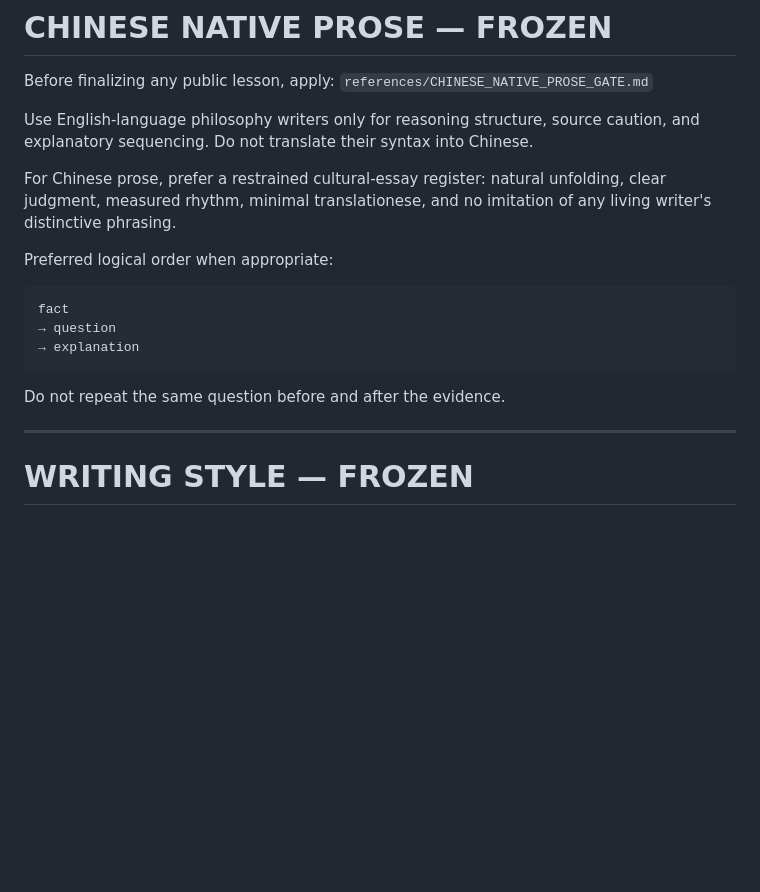
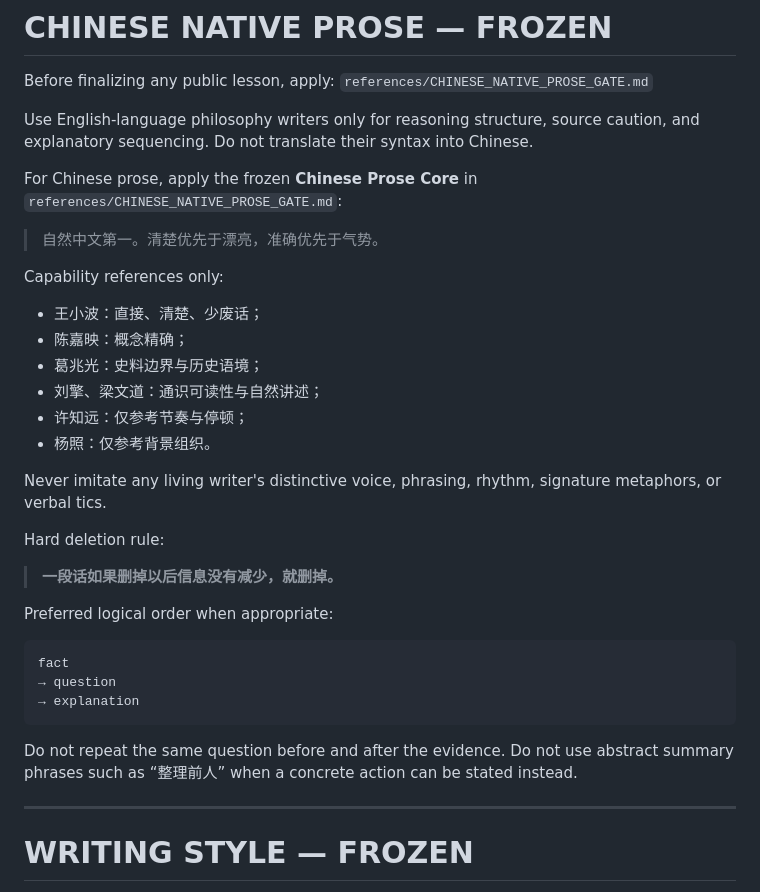
Before and after one commit to ycyfj731-dev/content-research-factory, a Markdown page: skills/philosophy-300-writer/SKILL.md, the part around the change. GitHub-like rendering; blank space fills up the shorter version.

Commit message:
bind writer skill to frozen Chinese prose core v0.2

````diff
--- a/skills/philosophy-300-writer/SKILL.md
+++ b/skills/philosophy-300-writer/SKILL.md
@@ -160,7 +160,23 @@ Before finalizing any public lesson, apply:
 
 Use English-language philosophy writers only for reasoning structure, source caution, and explanatory sequencing. Do not translate their syntax into Chinese.
 
-For Chinese prose, prefer a restrained cultural-essay register: natural unfolding, clear judgment, measured rhythm, minimal translationese, and no imitation of any living writer's distinctive phrasing.
+For Chinese prose, apply the frozen **Chinese Prose Core** in `references/CHINESE_NATIVE_PROSE_GATE.md`:
+
+> 自然中文第一。清楚优先于漂亮，准确优先于气势。
+
+Capability references only:
+- 王小波：直接、清楚、少废话；
+- 陈嘉映：概念精确；
+- 葛兆光：史料边界与历史语境；
+- 刘擎、梁文道：通识可读性与自然讲述；
+- 许知远：仅参考节奏与停顿；
+- 杨照：仅参考背景组织。
+
+Never imitate any living writer's distinctive voice, phrasing, rhythm, signature metaphors, or verbal tics.
+
+Hard deletion rule:
+
+> **一段话如果删掉以后信息没有减少，就删掉。**
 
 Preferred logical order when appropriate:
 
@@ -170,7 +186,7 @@ fact
 → explanation
 ```
 
-Do not repeat the same question before and after the evidence.
+Do not repeat the same question before and after the evidence. Do not use abstract summary phrases such as “整理前人” when a concrete action can be stated instead.
 
 ---
 
````
